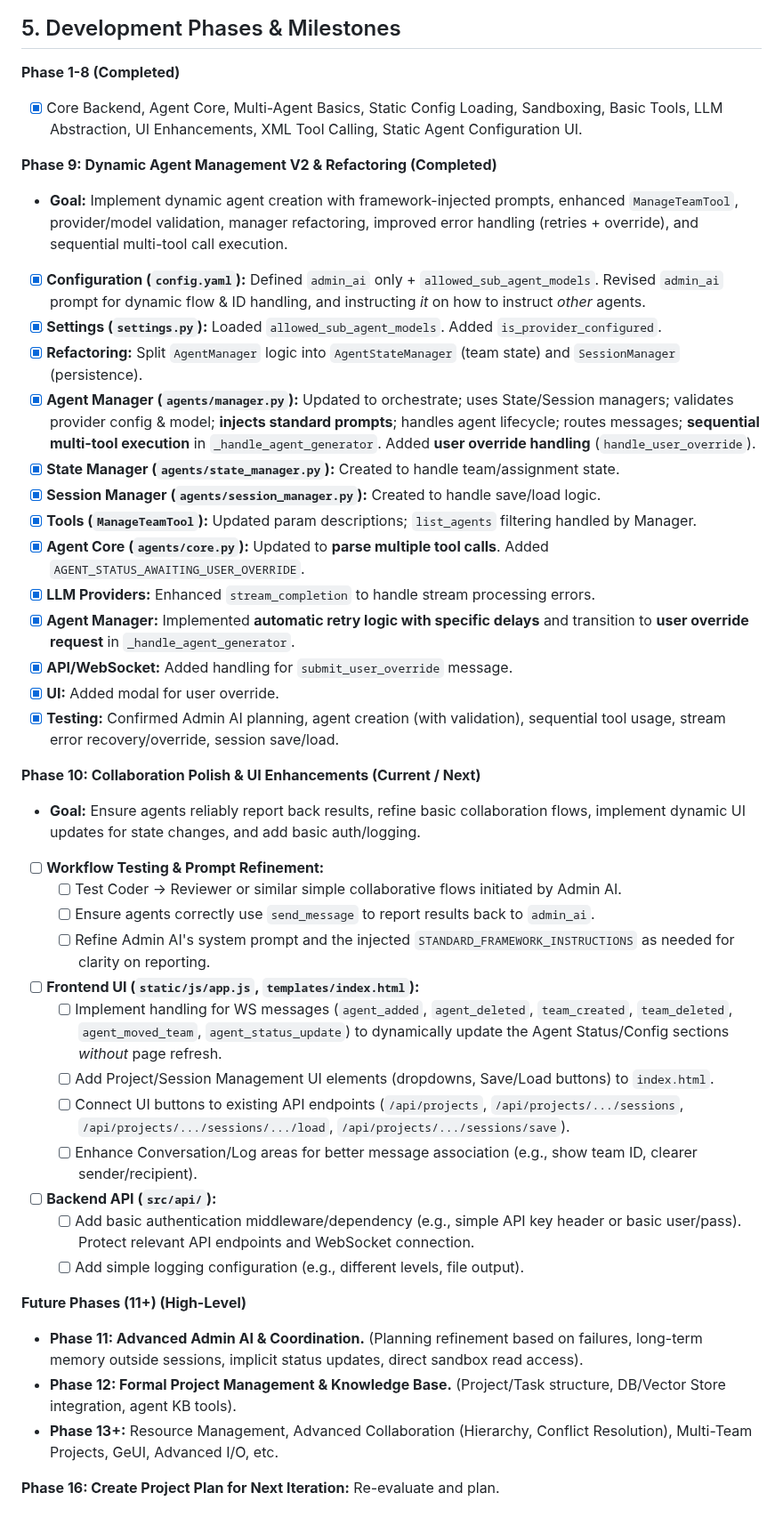
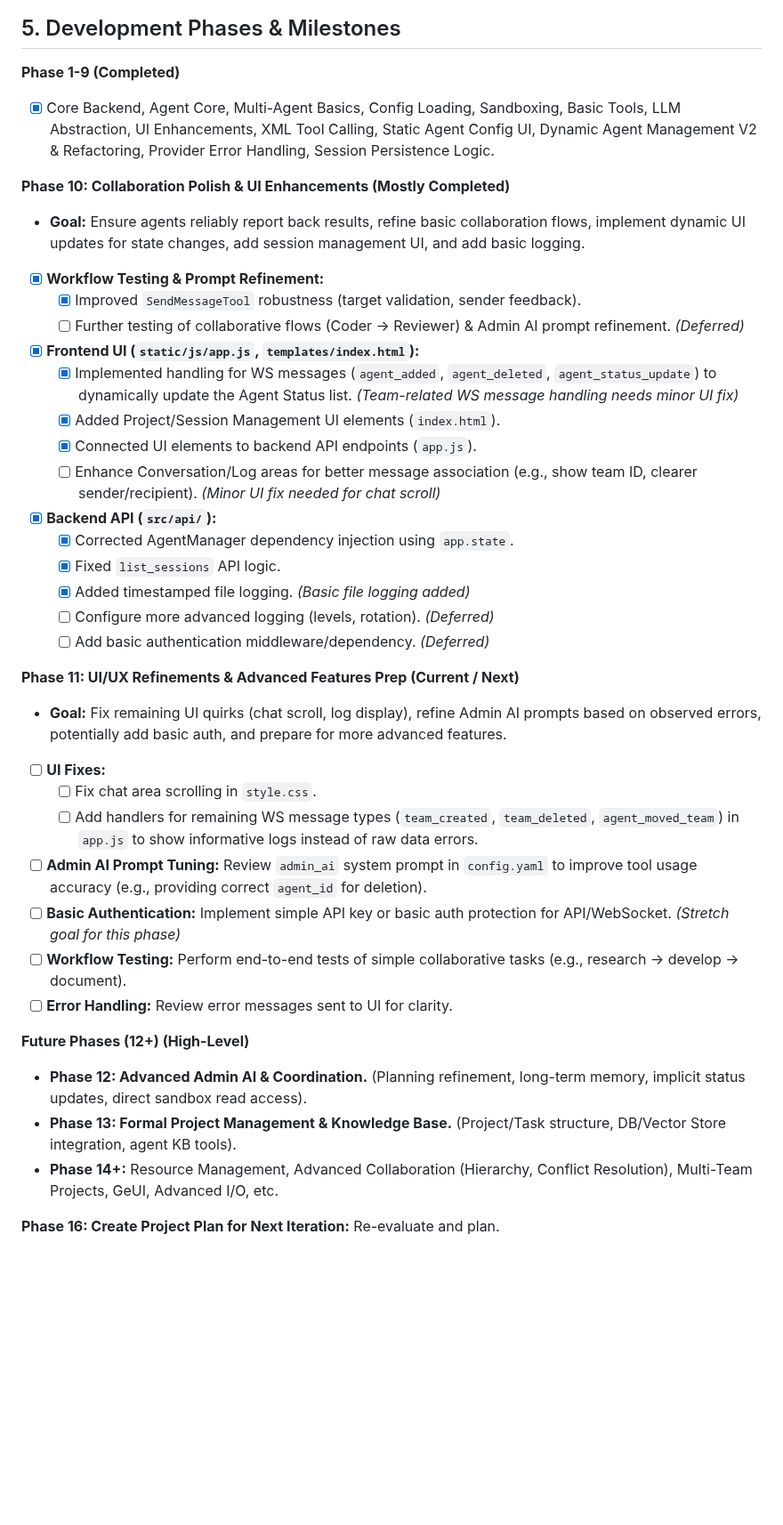
Before and after one commit to gaborkukucska/TrippleEffect, a Markdown page: helperfiles/PROJECT_PLAN.md, the part around one of its changes. Shown at 89% size. Rendered like a GitHub page; blank space fills up the shorter version.

```diff
--- a/helperfiles/PROJECT_PLAN.md
+++ b/helperfiles/PROJECT_PLAN.md
@@ -188,43 +186,39 @@ graph TD
 
 ## 5. Development Phases & Milestones
 
-**Phase 1-8 (Completed)**
-*   [X] Core Backend, Agent Core, Multi-Agent Basics, Static Config Loading, Sandboxing, Basic Tools, LLM Abstraction, UI Enhancements, XML Tool Calling, Static Agent Configuration UI.
+**Phase 1-9 (Completed)**
+*   [X] Core Backend, Agent Core, Multi-Agent Basics, Config Loading, Sandboxing, Basic Tools, LLM Abstraction, UI Enhancements, XML Tool Calling, Static Agent Config UI, Dynamic Agent Management V2 & Refactoring, Provider Error Handling, Session Persistence Logic.
 
-**Phase 9: Dynamic Agent Management V2 & Refactoring (Completed)**
-*   **Goal:** Implement dynamic agent creation with framework-injected prompts, enhanced `ManageTeamTool`, provider/model validation, manager refactoring, improved error handling (retries + override), and sequential multi-tool call execution.
-*   [X] **Configuration (`config.yaml`):** Defined `admin_ai` only + `allowed_sub_agent_models`. Revised `admin_ai` prompt for dynamic flow & ID handling, and instructing *it* on how to instruct *other* agents.
-*   [X] **Settings (`settings.py`):** Loaded `allowed_sub_agent_models`. Added `is_provider_configured`.
-*   [X] **Refactoring:** Split `AgentManager` logic into `AgentStateManager` (team state) and `SessionManager` (persistence).
-*   [X] **Agent Manager (`agents/manager.py`):** Updated to orchestrate; uses State/Session managers; validates provider config & model; **injects standard prompts**; handles agent lifecycle; routes messages; **sequential multi-tool execution** in `_handle_agent_generator`. Added **user override handling** (`handle_user_override`).
-*   [X] **State Manager (`agents/state_manager.py`):** Created to handle team/assignment state.
-*   [X] **Session Manager (`agents/session_manager.py`):** Created to handle save/load logic.
-*   [X] **Tools (`ManageTeamTool`):** Updated param descriptions; `list_agents` filtering handled by Manager.
-*   [X] **Agent Core (`agents/core.py`):** Updated to **parse multiple tool calls**. Added `AGENT_STATUS_AWAITING_USER_OVERRIDE`.
-*   [X] **LLM Providers:** Enhanced `stream_completion` to handle stream processing errors.
-*   [X] **Agent Manager:** Implemented **automatic retry logic with specific delays** and transition to **user override request** in `_handle_agent_generator`.
-*   [X] **API/WebSocket:** Added handling for `submit_user_override` message.
-*   [X] **UI:** Added modal for user override.
-*   [X] **Testing:** Confirmed Admin AI planning, agent creation (with validation), sequential tool usage, stream error recovery/override, session save/load.
+**Phase 10: Collaboration Polish & UI Enhancements (Mostly Completed)**
+*   **Goal:** Ensure agents reliably report back results, refine basic collaboration flows, implement dynamic UI updates for state changes, add session management UI, and add basic logging.
+*   [X] **Workflow Testing & Prompt Refinement:**
+    *   [X] Improved `SendMessageTool` robustness (target validation, sender feedback).
+    *   [ ] Further testing of collaborative flows (Coder -> Reviewer) & Admin AI prompt refinement. *(Deferred)*
+*   [X] **Frontend UI (`static/js/app.js`, `templates/index.html`):**
+    *   [X] Implemented handling for WS messages (`agent_added`, `agent_deleted`, `agent_status_update`) to dynamically update the Agent Status list. *(Team-related WS message handling needs minor UI fix)*
+    *   [X] Added Project/Session Management UI elements (`index.html`).
+    *   [X] Connected UI elements to backend API endpoints (`app.js`).
+    *   [ ] Enhance Conversation/Log areas for better message association (e.g., show team ID, clearer sender/recipient). *(Minor UI fix needed for chat scroll)*
+*   [X] **Backend API (`src/api/`):**
+    *   [X] Corrected AgentManager dependency injection using `app.state`.
+    *   [X] Fixed `list_sessions` API logic.
+    *   [X] Added timestamped file logging. *(Basic file logging added)*
+    *   [ ] Configure more advanced logging (levels, rotation). *(Deferred)*
+    *   [ ] Add basic authentication middleware/dependency. *(Deferred)*
 
-**Phase 10: Collaboration Polish & UI Enhancements (Current / Next)**
-*   **Goal:** Ensure agents reliably report back results, refine basic collaboration flows, implement dynamic UI updates for state changes, and add basic auth/logging.
-*   [ ] **Workflow Testing & Prompt Refinement:**
-    *   [ ] Test Coder -> Reviewer or similar simple collaborative flows initiated by Admin AI.
-    *   [ ] Ensure agents correctly use `send_message` to report results back to `admin_ai`.
-    *   [ ] Refine Admin AI's system prompt and the injected `STANDARD_FRAMEWORK_INSTRUCTIONS` as needed for clarity on reporting.
-*   [ ] **Frontend UI (`static/js/app.js`, `templates/index.html`):**
-    *   [ ] Implement handling for WS messages (`agent_added`, `agent_deleted`, `team_created`, `team_deleted`, `agent_moved_team`, `agent_status_update`) to dynamically update the Agent Status/Config sections *without* page refresh.
-    *   [ ] Add Project/Session Management UI elements (dropdowns, Save/Load buttons) to `index.html`.
-    *   [ ] Connect UI buttons to existing API endpoints (`/api/projects`, `/api/projects/.../sessions`, `/api/projects/.../sessions/.../load`, `/api/projects/.../sessions/save`).
-    *   [ ] Enhance Conversation/Log areas for better message association (e.g., show team ID, clearer sender/recipient).
-*   [ ] **Backend API (`src/api/`):**
-    *   [ ] Add basic authentication middleware/dependency (e.g., simple API key header or basic user/pass). Protect relevant API endpoints and WebSocket connection.
-    *   [ ] Add simple logging configuration (e.g., different levels, file output).
+**Phase 11: UI/UX Refinements & Advanced Features Prep (Current / Next)**
+*   **Goal:** Fix remaining UI quirks (chat scroll, log display), refine Admin AI prompts based on observed errors, potentially add basic auth, and prepare for more advanced features.
+*   [ ] **UI Fixes:**
+    *   [ ] Fix chat area scrolling in `style.css`.
+    *   [ ] Add handlers for remaining WS message types (`team_created`, `team_deleted`, `agent_moved_team`) in `app.js` to show informative logs instead of raw data errors.
+*   [ ] **Admin AI Prompt Tuning:** Review `admin_ai` system prompt in `config.yaml` to improve tool usage accuracy (e.g., providing correct `agent_id` for deletion).
+*   [ ] **Basic Authentication:** Implement simple API key or basic auth protection for API/WebSocket. *(Stretch goal for this phase)*
+*   [ ] **Workflow Testing:** Perform end-to-end tests of simple collaborative tasks (e.g., research -> develop -> document).
+*   [ ] **Error Handling:** Review error messages sent to UI for clarity.
 
-**Future Phases (11+) (High-Level)**
-*   **Phase 11: Advanced Admin AI & Coordination.** (Planning refinement based on failures, long-term memory outside sessions, implicit status updates, direct sandbox read access).
-*   **Phase 12: Formal Project Management & Knowledge Base.** (Project/Task structure, DB/Vector Store integration, agent KB tools).
-*   **Phase 13+:** Resource Management, Advanced Collaboration (Hierarchy, Conflict Resolution), Multi-Team Projects, GeUI, Advanced I/O, etc.
+**Future Phases (12+) (High-Level)**
+*   **Phase 12: Advanced Admin AI & Coordination.** (Planning refinement, long-term memory, implicit status updates, direct sandbox read access).
+*   **Phase 13: Formal Project Management & Knowledge Base.** (Project/Task structure, DB/Vector Store integration, agent KB tools).
+*   **Phase 14+:** Resource Management, Advanced Collaboration (Hierarchy, Conflict Resolution), Multi-Team Projects, GeUI, Advanced I/O, etc.
 
 **Phase 16: Create Project Plan for Next Iteration:** Re-evaluate and plan.
```
Also changed, not shown: other parts of helperfiles/PROJECT_PLAN.md (+55 -57 lines).
